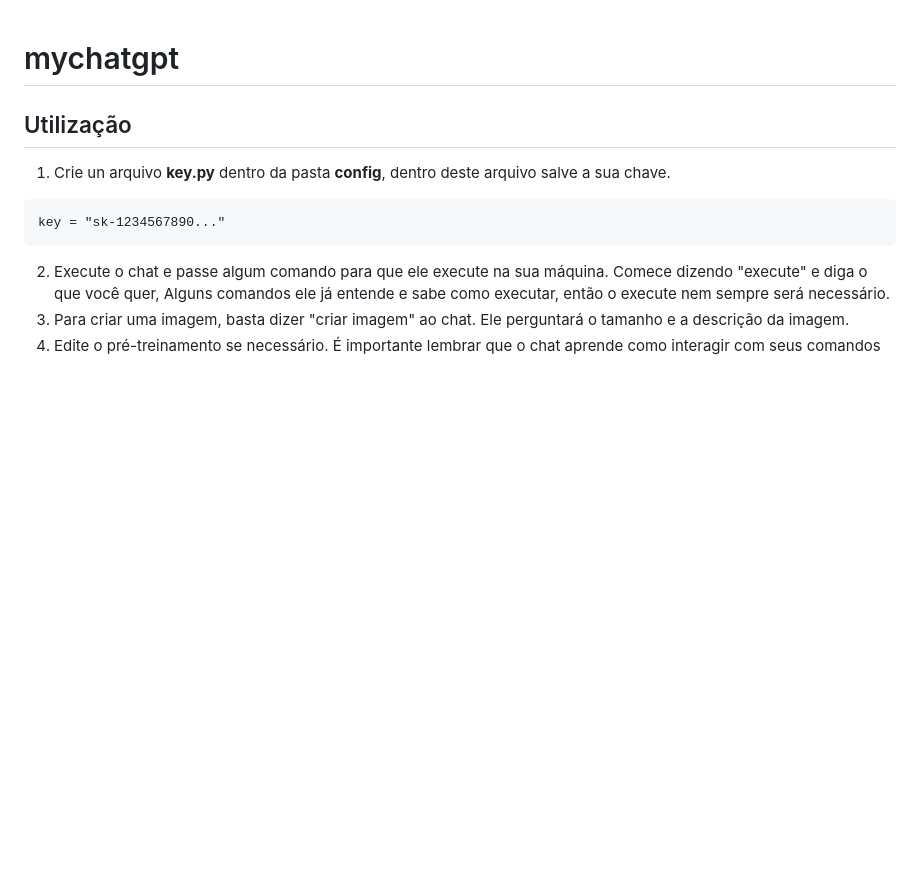
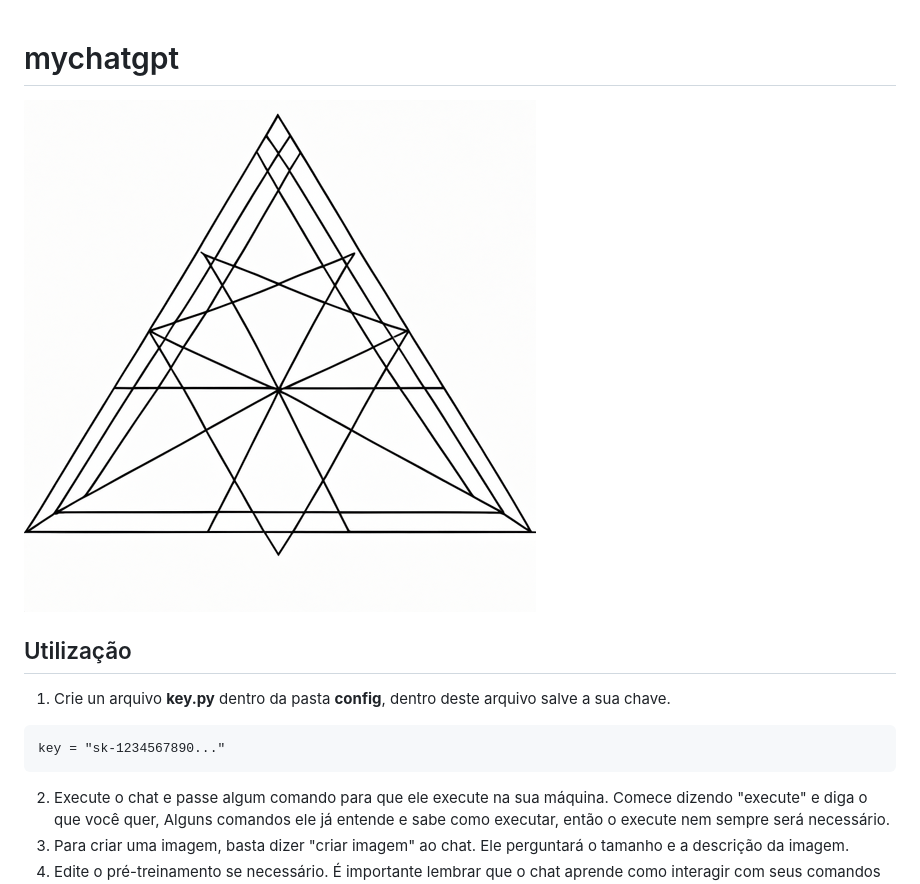
Before and after one commit to RenzoNogueira/mychatgpt, a Markdown page: README.md, the part around the change. Drawn GitHub-style; pictures changed too: assets/logo.png (added); blank space fills up the shorter version.

Commit message:
Atualização

```diff
--- a/README.md
+++ b/README.md
@@ -1,4 +1,6 @@
 # mychatgpt
+
+![Logo](assets/logo.png)
 
 ## Utilização
 
```
Also changed, not shown: 1 other file.
